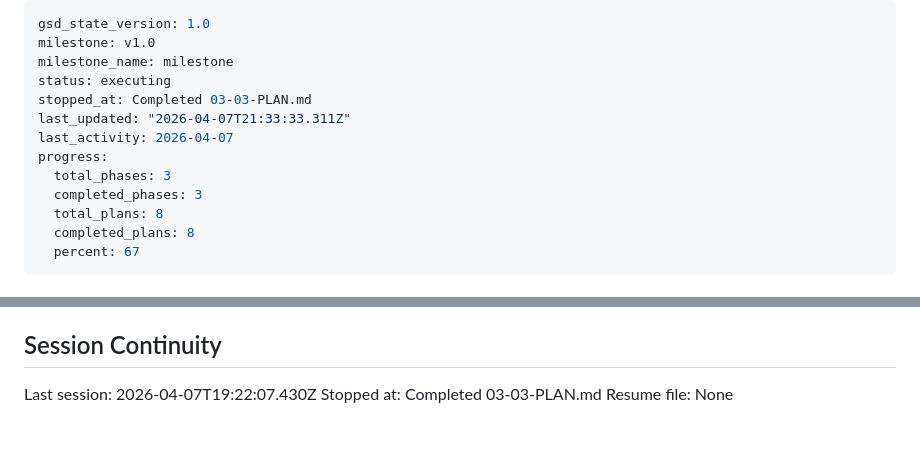
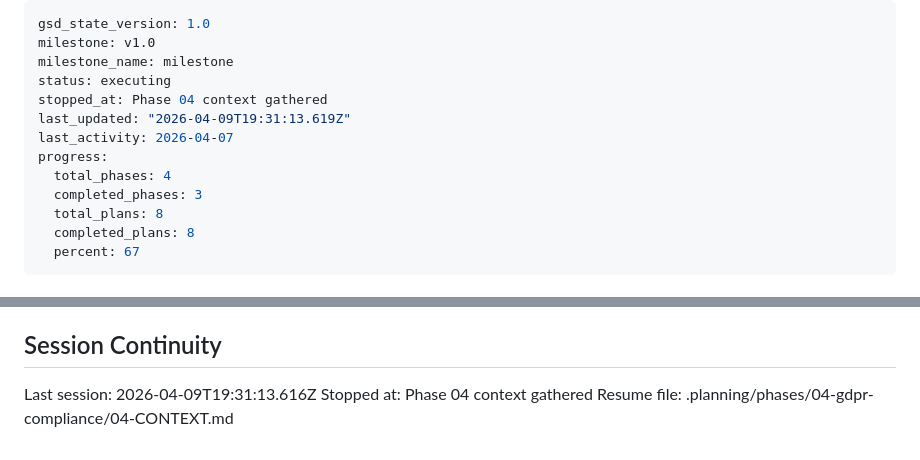
Before and after one commit to bth-dipt-research/scipop, a Markdown page: .planning/STATE.md, 2 parts joined by grey strips. Drawn GitHub-style.

Commit message:
docs(state): record phase 04 context session

```diff
--- a/.planning/STATE.md
+++ b/.planning/STATE.md
@@ -3,11 +3,11 @@ gsd_state_version: 1.0
 milestone: v1.0
 milestone_name: milestone
 status: executing
-stopped_at: Completed 03-03-PLAN.md
-last_updated: "2026-04-07T21:33:33.311Z"
+stopped_at: Phase 04 context gathered
+last_updated: "2026-04-09T19:31:13.619Z"
 last_activity: 2026-04-07
 progress:
-  total_phases: 3
+  total_phases: 4
   completed_phases: 3
   total_plans: 8
   completed_plans: 8
@@ -97,6 +97,6 @@ None yet.
 
 ## Session Continuity
 
-Last session: 2026-04-07T19:22:07.430Z
-Stopped at: Completed 03-03-PLAN.md
-Resume file: None
+Last session: 2026-04-09T19:31:13.616Z
+Stopped at: Phase 04 context gathered
+Resume file: .planning/phases/04-gdpr-compliance/04-CONTEXT.md
```
